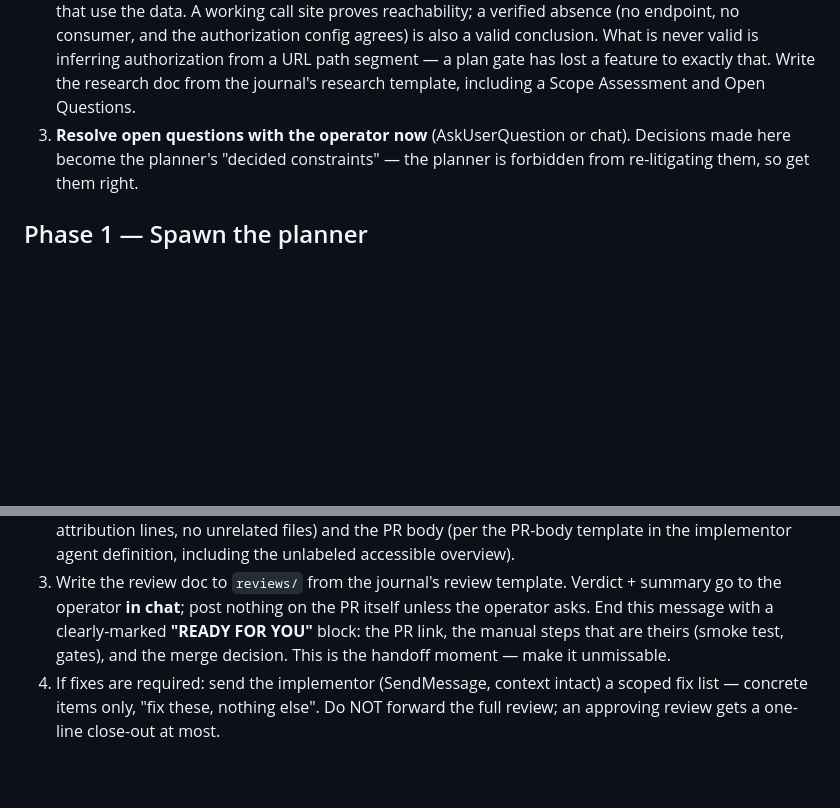
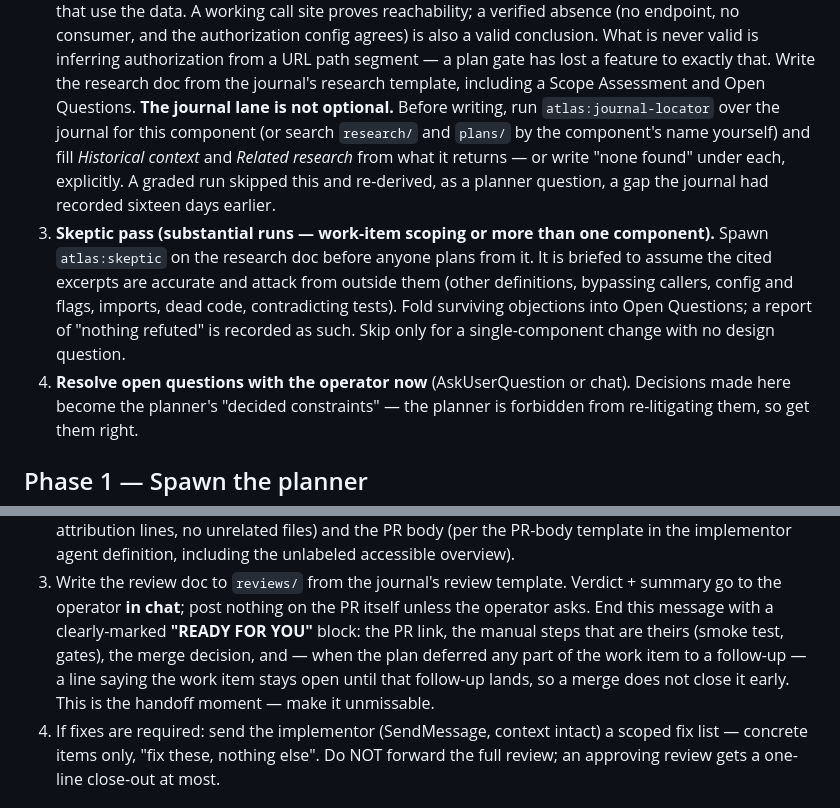
Before and after one commit to slhernandez/atlas, a Markdown page: skills/feature-workflow/SKILL.md, 2 parts joined by grey strips. GitHub-like rendering; blank space fills up the shorter version.

Commit message:
Phase 0: journal lane mandatory, skeptic before the planner; deferred scope stated in PR body and READY FOR YOU

```diff
--- a/skills/feature-workflow/SKILL.md
+++ b/skills/feature-workflow/SKILL.md
@@ -67,7 +67,19 @@ Agents exchange **file paths, never pasted file contents**.
    a URL path segment — a plan gate has lost a feature to exactly that. Write the
    research doc from the journal's research template, including a Scope
    Assessment and Open Questions.
-3. **Resolve open questions with the operator now** (AskUserQuestion or
+   **The journal lane is not optional.** Before writing, run `atlas:journal-locator`
+   over the journal for this component (or search `research/` and `plans/` by the
+   component's name yourself) and fill *Historical context* and *Related research*
+   from what it returns — or write "none found" under each, explicitly. A graded run
+   skipped this and re-derived, as a planner question, a gap the journal had recorded
+   sixteen days earlier.
+3. **Skeptic pass (substantial runs — work-item scoping or more than one component).**
+   Spawn `atlas:skeptic` on the research doc before anyone plans from it. It is briefed
+   to assume the cited excerpts are accurate and attack from outside them (other
+   definitions, bypassing callers, config and flags, imports, dead code, contradicting
+   tests). Fold surviving objections into Open Questions; a report of "nothing refuted"
+   is recorded as such. Skip only for a single-component change with no design question.
+4. **Resolve open questions with the operator now** (AskUserQuestion or
    chat). Decisions made here become the planner's "decided constraints" —
    the planner is forbidden from re-litigating them, so get them right.
 
@@ -196,8 +208,11 @@ When the implementor reports the PR URL:
 3. Write the review doc to `reviews/` from the journal's review template. Verdict + summary go to the operator
    **in chat**; post nothing on the PR itself unless the operator asks.
    End this message with a clearly-marked **"READY FOR YOU"** block: the PR
-   link, the manual steps that are theirs (smoke test, gates), and the merge
-   decision. This is the handoff moment — make it unmissable.
+   link, the manual steps that are theirs (smoke test, gates), the merge
+   decision, and — when the plan deferred any part of the work item to a
+   follow-up — a line saying the work item stays open until that follow-up
+   lands, so a merge does not close it early. This is the handoff moment — make
+   it unmissable.
 4. If fixes are required: send the implementor (SendMessage, context intact)
    a scoped fix list — concrete items only, "fix these, nothing else". Do
    NOT forward the full review; an approving review gets a one-line
```
Also changed, not shown: agents/workflow-implementor.md (+6 -0 lines).
